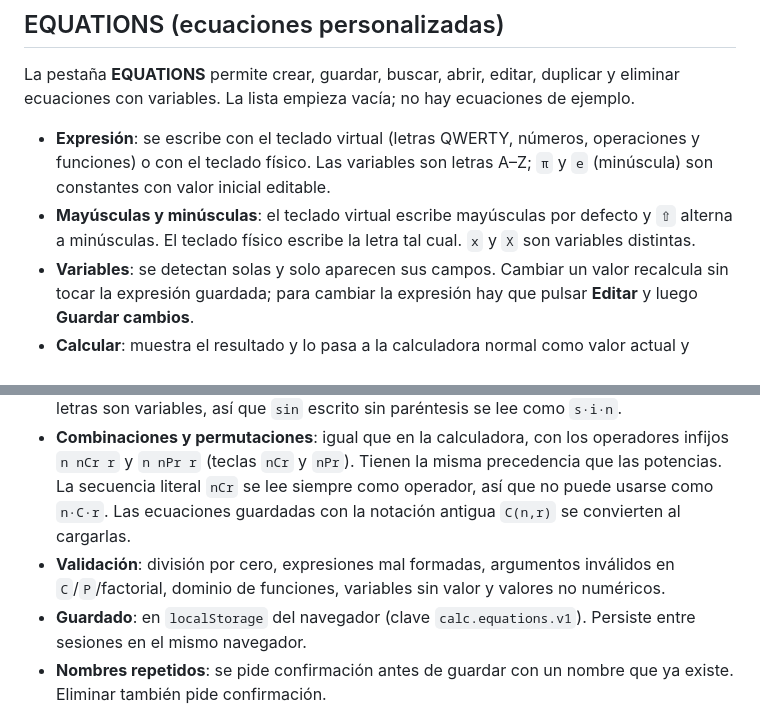
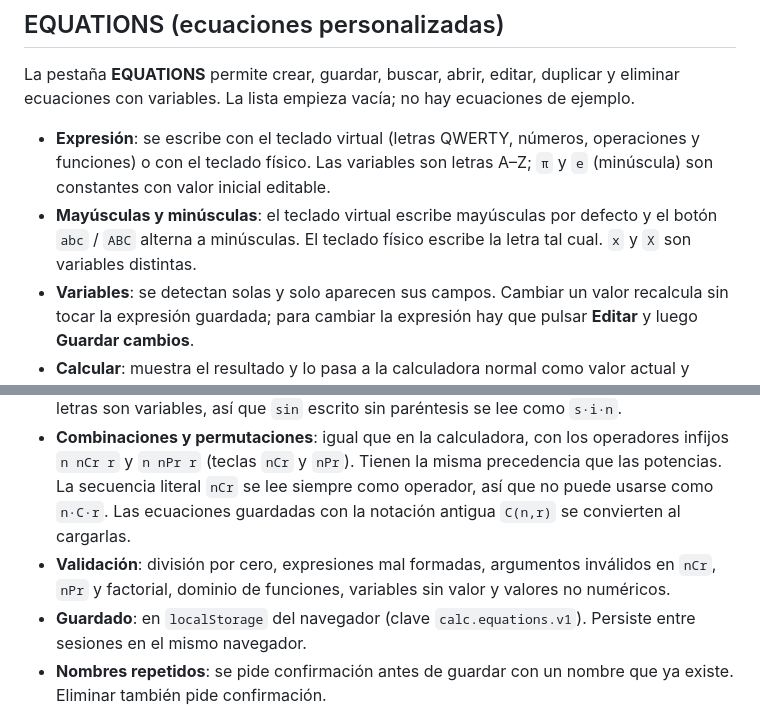
Before and after one commit to yiorchh/calculadora, a Markdown page: README.md, 2 parts joined by grey strips. Rendered like a GitHub page.

Commit message:
Actualiza README: botón abc/ABC y validación de nCr/nPr
Claude-Session: https://claude.ai/code/session_01Tup28ibmB4RocfRRe8qcnD

```diff
--- a/README.md
+++ b/README.md
@@ -26,12 +26,12 @@ Teclado físico: dígitos, `+ - * /`, `( ) , . ^`, `Enter` para `=`, `Backspace`
 La pestaña **EQUATIONS** permite crear, guardar, buscar, abrir, editar, duplicar y eliminar ecuaciones con variables. La lista empieza vacía; no hay ecuaciones de ejemplo.
 
 - **Expresión**: se escribe con el teclado virtual (letras QWERTY, números, operaciones y funciones) o con el teclado físico. Las variables son letras A–Z; `π` y `e` (minúscula) son constantes con valor inicial editable.
-- **Mayúsculas y minúsculas**: el teclado virtual escribe mayúsculas por defecto y `⇧` alterna a minúsculas. El teclado físico escribe la letra tal cual. `x` y `X` son variables distintas.
+- **Mayúsculas y minúsculas**: el teclado virtual escribe mayúsculas por defecto y el botón `abc` / `ABC` alterna a minúsculas. El teclado físico escribe la letra tal cual. `x` y `X` son variables distintas.
 - **Variables**: se detectan solas y solo aparecen sus campos. Cambiar un valor recalcula sin tocar la expresión guardada; para cambiar la expresión hay que pulsar **Editar** y luego **Guardar cambios**.
 - **Calcular**: muestra el resultado y lo pasa a la calculadora normal como valor actual y como `Ans`, para seguir operando con él.
 - **Funciones**: `sin cos tan asin acos atan sinh cosh tanh log ln sqrt cbrt exp` y factorial `!`. Las funciones se reconocen cuando el nombre va seguido de `(`; en otro caso las letras son variables, así que `sin` escrito sin paréntesis se lee como `s·i·n`.
 - **Combinaciones y permutaciones**: igual que en la calculadora, con los operadores infijos `n nCr r` y `n nPr r` (teclas `nCr` y `nPr`). Tienen la misma precedencia que las potencias. La secuencia literal `nCr` se lee siempre como operador, así que no puede usarse como `n·C·r`. Las ecuaciones guardadas con la notación antigua `C(n,r)` se convierten al cargarlas.
-- **Validación**: división por cero, expresiones mal formadas, argumentos inválidos en `C`/`P`/factorial, dominio de funciones, variables sin valor y valores no numéricos.
+- **Validación**: división por cero, expresiones mal formadas, argumentos inválidos en `nCr`, `nPr` y factorial, dominio de funciones, variables sin valor y valores no numéricos.
 - **Guardado**: en `localStorage` del navegador (clave `calc.equations.v1`). Persiste entre sesiones en el mismo navegador.
 - **Nombres repetidos**: se pide confirmación antes de guardar con un nombre que ya existe. Eliminar también pide confirmación.
 
```
